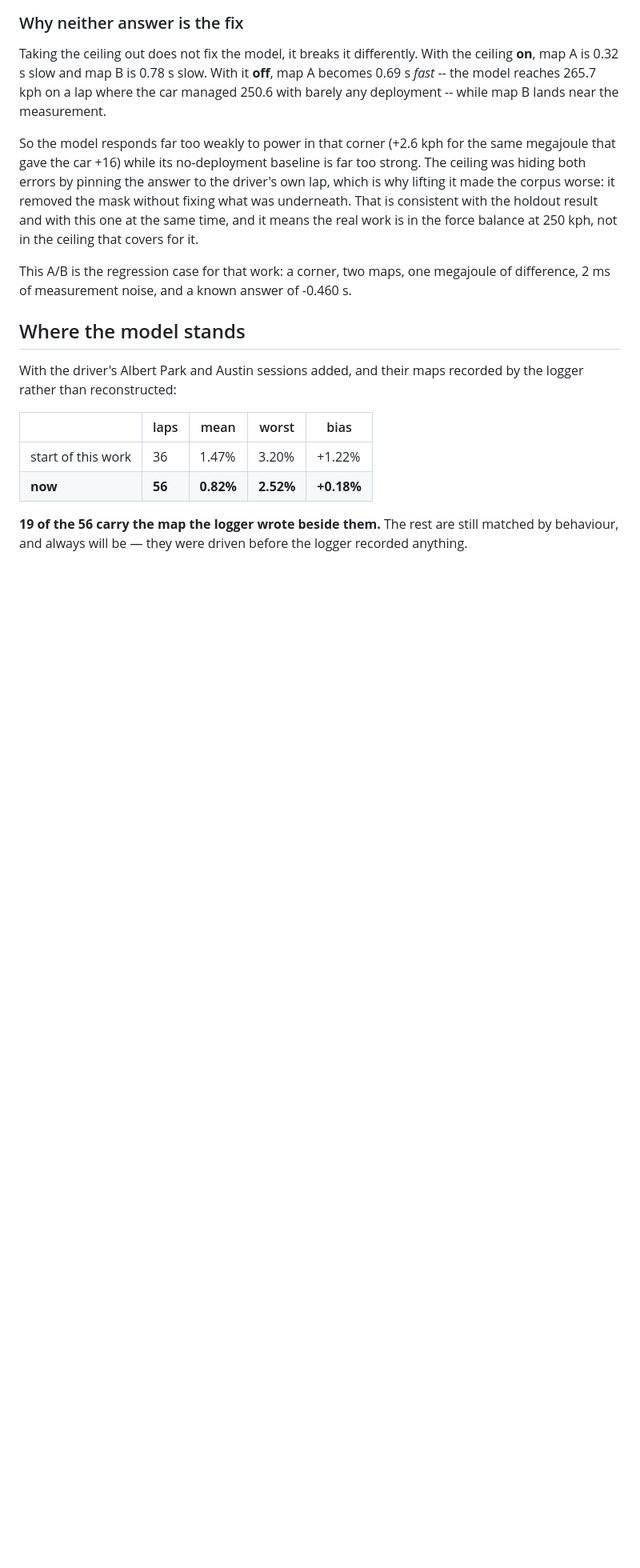
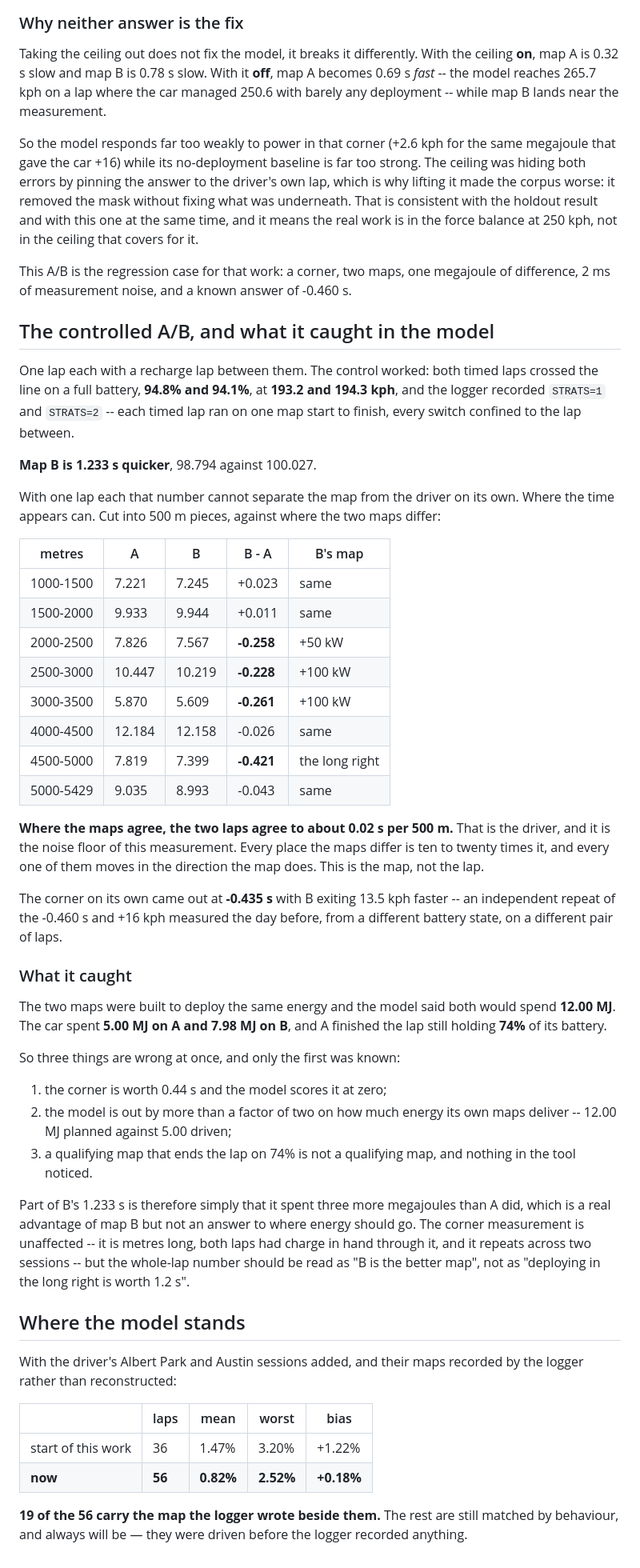
Before and after one commit to txnkzy/fa26-ers-optimizer, a Markdown page: docs/MODEL_WORK_LOG.md, the part around the change. Shown at 80% size. Drawn GitHub-style; blank space fills up the shorter version.

Commit message:
Record the controlled A/B, and the two things it caught
One lap each, a recharge lap between, both crossing the line on 94% at
193 kph, each timed lap on a single map by the logger's own record. B is
1.233 s quicker.

Where the maps agree the two laps agree to 0.02 s per 500 m, and every
segment where they differ moves ten to twenty times that in the direction
the map does. The corner repeats at -0.435 s from a different battery
state, against -0.460 s the day before.

It also caught what the A/B was not looking for: the model said both maps
would deploy 12.00 MJ and the car delivered 5.00 and 7.98, with map A
ending the lap still holding 74% of its battery. So part of B's advantage
is simply spending more, and a qualifying map that finishes three-quarters
full went out of here without anything noticing.

Co-Authored-By: Claude Opus 5 <noreply@anthropic.com>

```diff
--- a/docs/MODEL_WORK_LOG.md
+++ b/docs/MODEL_WORK_LOG.md
@@ -1364,6 +1364,60 @@ This A/B is the regression case for that work: a corner, two maps, one
 megajoule of difference, 2 ms of measurement noise, and a known answer of
 -0.460 s.
 
+## The controlled A/B, and what it caught in the model
+
+One lap each with a recharge lap between them. The control worked: both timed
+laps crossed the line on a full battery, **94.8% and 94.1%**, at **193.2 and
+194.3 kph**, and the logger recorded `STRATS=1` and `STRATS=2` -- each timed lap
+ran on one map start to finish, every switch confined to the lap between.
+
+**Map B is 1.233 s quicker**, 98.794 against 100.027.
+
+With one lap each that number cannot separate the map from the driver on its
+own. Where the time appears can. Cut into 500 m pieces, against where the two
+maps differ:
+
+| metres | A | B | B - A | B's map |
+|---|---|---|---|---|
+| 1000-1500 | 7.221 | 7.245 | +0.023 | same |
+| 1500-2000 | 9.933 | 9.944 | +0.011 | same |
+| 2000-2500 | 7.826 | 7.567 | **-0.258** | +50 kW |
+| 2500-3000 | 10.447 | 10.219 | **-0.228** | +100 kW |
+| 3000-3500 | 5.870 | 5.609 | **-0.261** | +100 kW |
+| 4000-4500 | 12.184 | 12.158 | -0.026 | same |
+| 4500-5000 | 7.819 | 7.399 | **-0.421** | the long right |
+| 5000-5429 | 9.035 | 8.993 | -0.043 | same |
+
+**Where the maps agree, the two laps agree to about 0.02 s per 500 m.** That is
+the driver, and it is the noise floor of this measurement. Every place the maps
+differ is ten to twenty times it, and every one of them moves in the direction
+the map does. This is the map, not the lap.
+
+The corner on its own came out at **-0.435 s** with B exiting 13.5 kph faster --
+an independent repeat of the -0.460 s and +16 kph measured the day before, from
+a different battery state, on a different pair of laps.
+
+### What it caught
+
+The two maps were built to deploy the same energy and the model said both would
+spend **12.00 MJ**. The car spent **5.00 MJ on A and 7.98 MJ on B**, and A
+finished the lap still holding **74%** of its battery.
+
+So three things are wrong at once, and only the first was known:
+
+1. the corner is worth 0.44 s and the model scores it at zero;
+2. the model is out by more than a factor of two on how much energy its own maps
+   deliver -- 12.00 MJ planned against 5.00 driven;
+3. a qualifying map that ends the lap on 74% is not a qualifying map, and
+   nothing in the tool noticed.
+
+Part of B's 1.233 s is therefore simply that it spent three more megajoules than
+A did, which is a real advantage of map B but not an answer to where energy
+should go. The corner measurement is unaffected -- it is metres long, both laps
+had charge in hand through it, and it repeats across two sessions -- but the
+whole-lap number should be read as "B is the better map", not as "deploying in
+the long right is worth 1.2 s".
+
 ## Where the model stands
 
 With the driver's Albert Park and Austin sessions added, and their maps recorded
```
